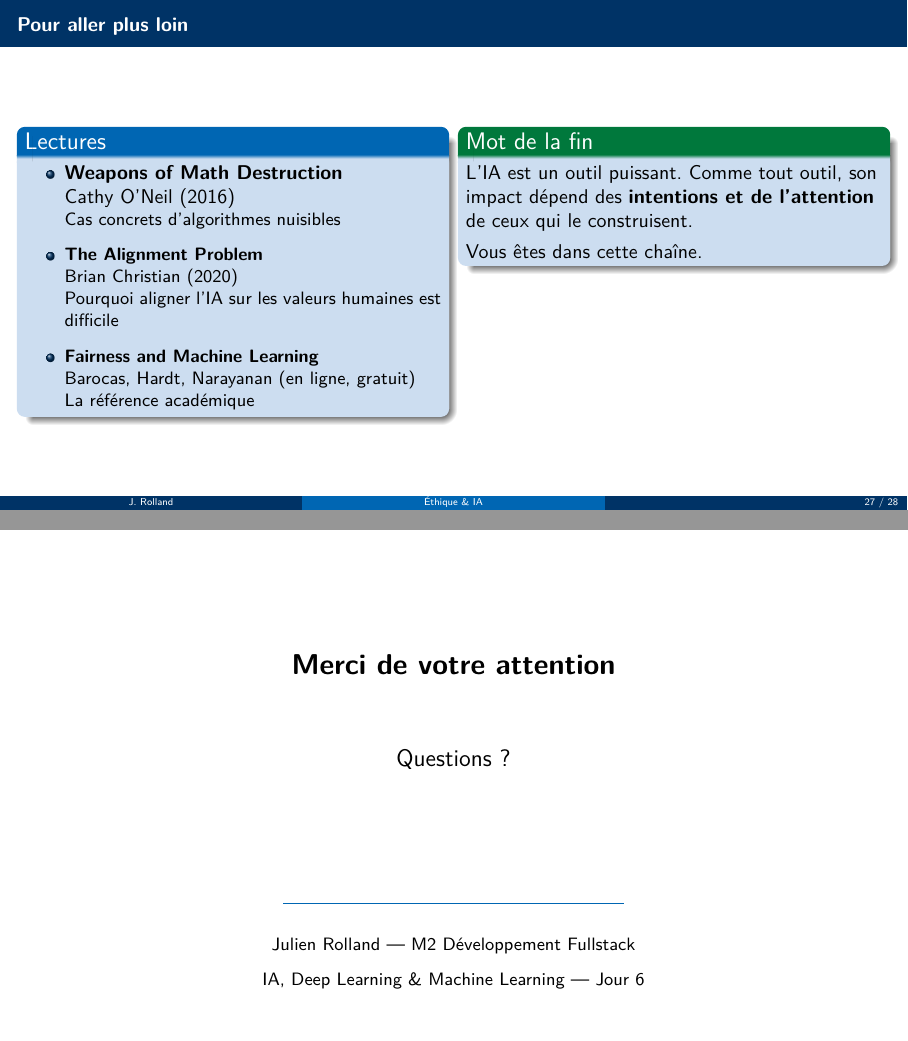
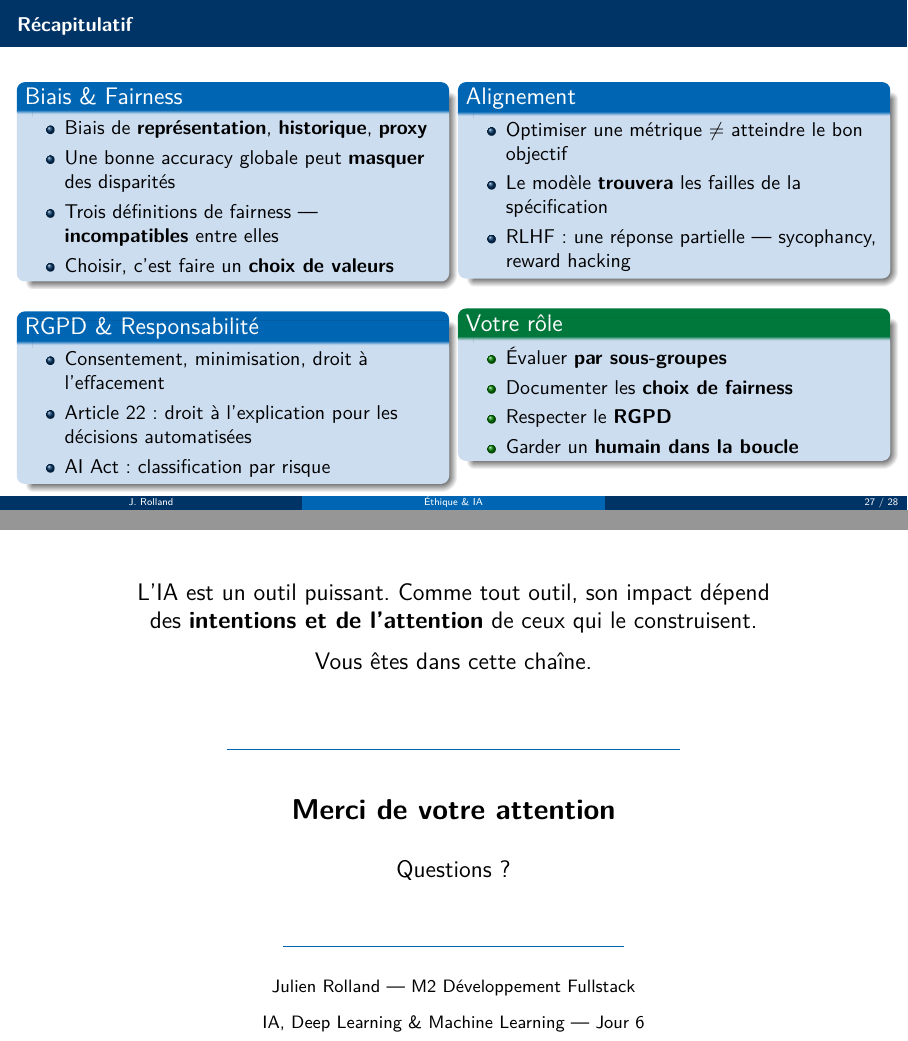
Before and after one commit to kauzarc/efrei-ia-ml-2026-03, LaTeX slides (j6_ethique_ia/slides.tex): pages 27 and 28 of 28, joined at a grey line. Compiled offline with pdfLaTeX.

Commit message:
refactor(ethics): replace "pour aller plus loin" with recap slide, move closing message
Co-Authored-By: Claude Sonnet 4.6 <noreply@anthropic.com>

```diff
--- a/j6_ethique_ia/slides.tex
+++ b/j6_ethique_ia/slides.tex
@@ -981,32 +981,50 @@
   \end{columns}
 \end{frame}
 
-\begin{frame}{Pour aller plus loin}
+\begin{frame}{Récapitulatif}
   \begin{columns}[T]
     \begin{column}{0.48\textwidth}
-      \begin{block}{Lectures}
+      \begin{block}{Biais \& Fairness}
         \begin{itemize}
-          \item \textbf{Weapons of Math Destruction}\\
-                Cathy O'Neil (2016)\\
-                \small Cas concrets d'algorithmes nuisibles
-          \vspace{4pt}
-          \item \textbf{The Alignment Problem}\\
-                Brian Christian (2020)\\
-                \small Pourquoi aligner l'IA sur les valeurs humaines est difficile
-          \vspace{4pt}
-          \item \textbf{Fairness and Machine Learning}\\
-                Barocas, Hardt, Narayanan (en ligne, gratuit)\\
-                \small La référence académique
+          \item Biais de \textbf{représentation},
+                \textbf{historique}, \textbf{proxy}
+          \item Une bonne accuracy globale
+                peut \textbf{masquer} des disparités
+          \item Trois définitions de fairness —
+                \textbf{incompatibles} entre elles
+          \item Choisir, c'est faire un \textbf{choix de valeurs}
+        \end{itemize}
+      \end{block}
+      \smallskip
+      \begin{block}{RGPD \& Responsabilité}
+        \begin{itemize}
+          \item Consentement, minimisation,
+                droit à l'effacement
+          \item Article 22 : droit à l'explication
+                pour les décisions automatisées
+          \item AI Act : classification par risque
         \end{itemize}
       \end{block}
     \end{column}
     \begin{column}{0.48\textwidth}
-      \begin{exampleblock}{Mot de la fin}
-        L'IA est un outil puissant.
-        Comme tout outil, son impact dépend
-        des \textbf{intentions et de l'attention}
-        de ceux qui le construisent.\\[4pt]
-        Vous êtes dans cette chaîne.
+      \begin{block}{Alignement}
+        \begin{itemize}
+          \item Optimiser une métrique
+                $\neq$ atteindre le bon objectif
+          \item Le modèle \textbf{trouvera} les failles
+                de la spécification
+          \item RLHF : une réponse partielle —
+                sycophancy, reward hacking
+        \end{itemize}
+      \end{block}
+      \smallskip
+      \begin{exampleblock}{Votre rôle}
+        \begin{itemize}
+          \item Évaluer \textbf{par sous-groupes}
+          \item Documenter les \textbf{choix de fairness}
+          \item Respecter le \textbf{RGPD}
+          \item Garder un \textbf{humain dans la boucle}
+        \end{itemize}
       \end{exampleblock}
     \end{column}
   \end{columns}
@@ -1014,9 +1032,15 @@
 
 \begin{frame}[plain]
   \begin{center}
-    \vspace{1.5cm}
-    {\Large\bfseries Merci de votre attention}\\[1.2cm]
-    {\large Questions ?}\\[2cm]
+    \vspace{0.8cm}
+    {\large L'IA est un outil puissant.
+    Comme tout outil, son impact dépend\\
+    des \textbf{intentions et de l'attention}
+    de ceux qui le construisent.\\[0.3cm]
+    Vous êtes dans cette chaîne.}\\[1cm]
+    \textcolor{jedy_mid}{\rule{8cm}{0.4pt}}\\[0.8cm]
+    {\Large\bfseries Merci de votre attention}\\[0.6cm]
+    {\large Questions ?}\\[0.8cm]
     \textcolor{jedy_mid}{\rule{6cm}{0.4pt}}\\[0.4cm]
     {\small Julien Rolland — M2 Développement Fullstack}\\[0.2cm]
     {\small IA, Deep Learning \& Machine Learning — Jour 6}
```
Also changed, not shown: j6_ethique_ia/slides.pdf.
